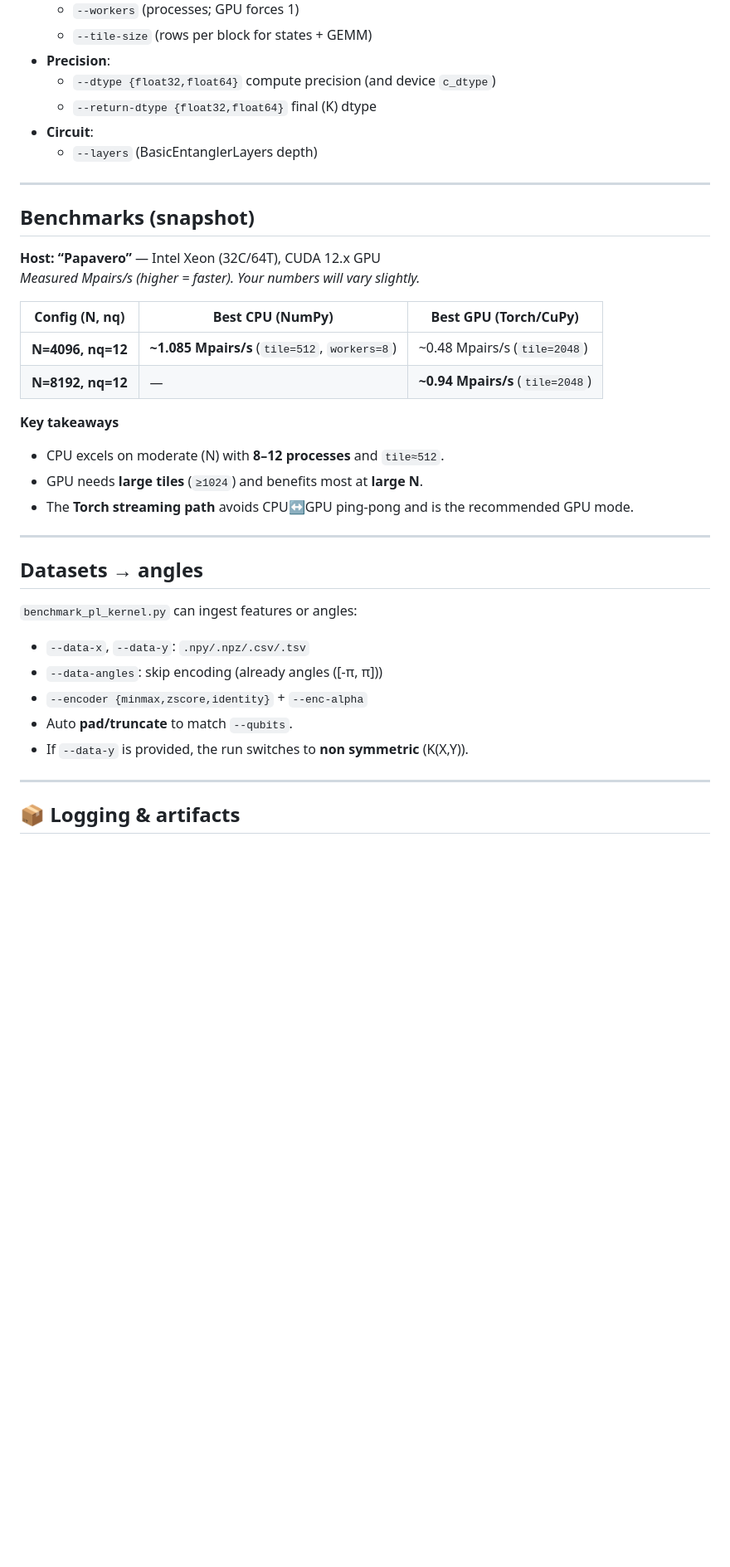
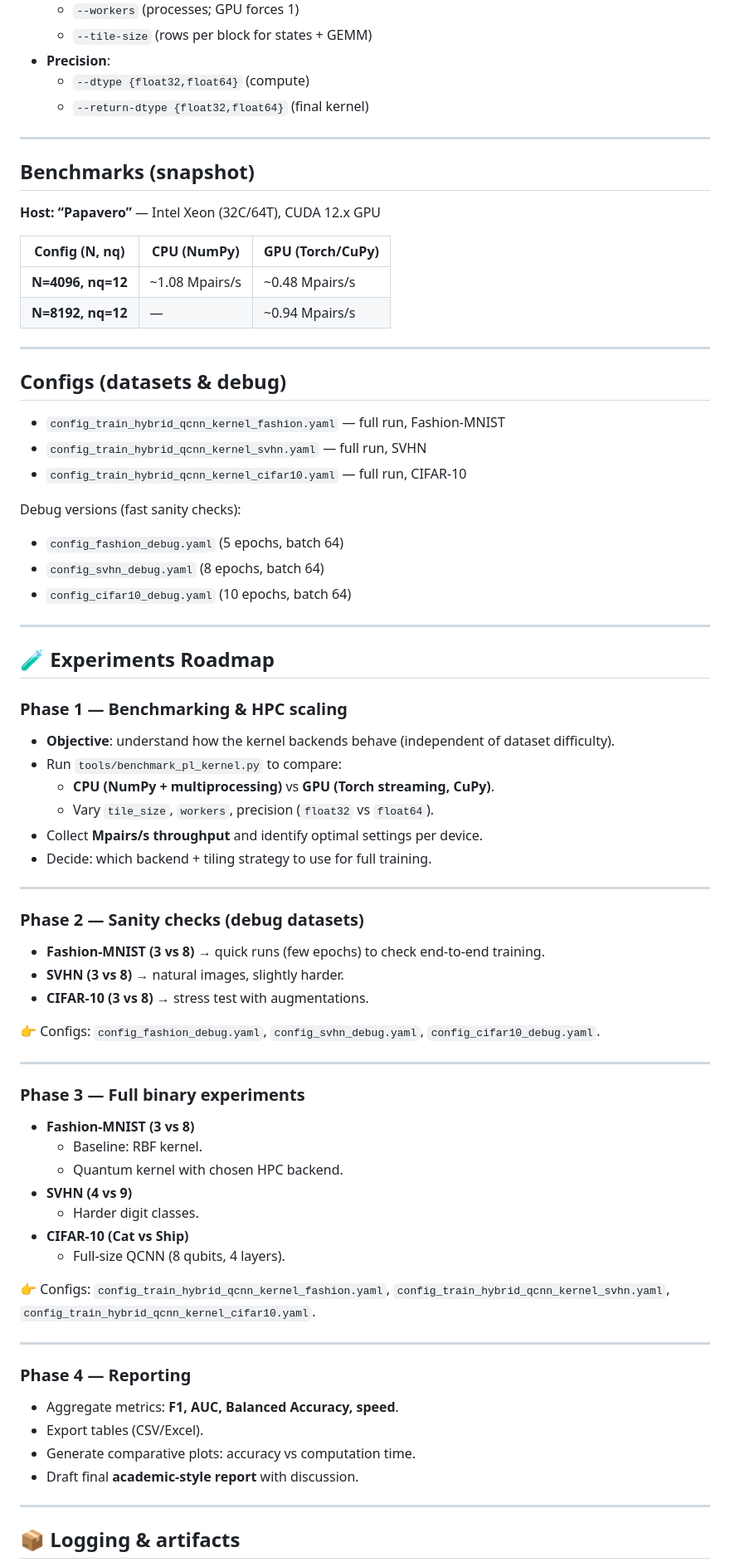
Before and after one commit to DylanUnifi/ProjectWorkParallelProgramming, a Markdown page: README.md, the part around one of its changes. Shown at 83% size. Rendered like a GitHub page; blank space fills up the shorter version.

```diff
--- a/README.md
+++ b/README.md
@@ -163,39 +131,74 @@ python tools/benchmark_pl_kernel.py   --data-x data/features_train.npy   --encod
   - `--workers` (processes; GPU forces 1)
   - `--tile-size` (rows per block for states + GEMM)
 - **Precision**:
-  - `--dtype {float32,float64}` compute precision (and device `c_dtype`)
-  - `--return-dtype {float32,float64}` final \(K\) dtype
-- **Circuit**:
-  - `--layers` (BasicEntanglerLayers depth)
+  - `--dtype {float32,float64}` (compute)
+  - `--return-dtype {float32,float64}` (final kernel)
 
 ---
 
 ## Benchmarks (snapshot)
 
 **Host: “Papavero”** — Intel Xeon (32C/64T), CUDA 12.x GPU
-*Measured Mpairs/s (higher = faster). Your numbers will vary slightly.*
 
-| Config (N, nq)             | Best CPU (NumPy)                    | Best GPU (Torch/CuPy)              |
-|----------------------------|-------------------------------------|------------------------------------|
-| **N=4096, nq=12**          | **~1.085 Mpairs/s** (`tile=512`, `workers=8`) | ~0.48 Mpairs/s (`tile=2048`)       |
-| **N=8192, nq=12**          | —                                   | **~0.94 Mpairs/s** (`tile=2048`)   |
-
-**Key takeaways**
-- CPU excels on moderate \(N\) with **8–12 processes** and `tile≈512`.
-- GPU needs **large tiles** (`≥1024`) and benefits most at **large N**.
-- The **Torch streaming path** avoids CPU↔GPU ping-pong and is the recommended GPU mode.
+| Config (N, nq)             | CPU (NumPy)             | GPU (Torch/CuPy)         |
+|-----------------------------|-------------------------|--------------------------|
+| **N=4096, nq=12**           | ~1.08 Mpairs/s          | ~0.48 Mpairs/s           |
+| **N=8192, nq=12**           | —                       | ~0.94 Mpairs/s           |
 
 ---
 
-## Datasets → angles
+## Configs (datasets & debug)
 
-`benchmark_pl_kernel.py` can ingest features or angles:
+- `config_train_hybrid_qcnn_kernel_fashion.yaml` — full run, Fashion-MNIST
+- `config_train_hybrid_qcnn_kernel_svhn.yaml` — full run, SVHN
+- `config_train_hybrid_qcnn_kernel_cifar10.yaml` — full run, CIFAR-10
 
-- `--data-x`, `--data-y`: `.npy/.npz/.csv/.tsv`
-- `--data-angles`: skip encoding (already angles \([-π, π]\))
-- `--encoder {minmax,zscore,identity}` + `--enc-alpha`
-- Auto **pad/truncate** to match `--qubits`.
-- If `--data-y` is provided, the run switches to **non symmetric** \(K(X,Y)\).
+Debug versions (fast sanity checks):
+- `config_fashion_debug.yaml` (5 epochs, batch 64)
+- `config_svhn_debug.yaml` (8 epochs, batch 64)
+- `config_cifar10_debug.yaml` (10 epochs, batch 64)
+
+---
+
+## 🧪 Experiments Roadmap
+
+### Phase 1 — Benchmarking & HPC scaling
+- **Objective**: understand how the kernel backends behave (independent of dataset difficulty).
+- Run `tools/benchmark_pl_kernel.py` to compare:
+  - **CPU (NumPy + multiprocessing)** vs **GPU (Torch streaming, CuPy)**.
+  - Vary `tile_size`, `workers`, precision (`float32` vs `float64`).
+- Collect **Mpairs/s throughput** and identify optimal settings per device.
+- Decide: which backend + tiling strategy to use for full training.
+
+---
+
+### Phase 2 — Sanity checks (debug datasets)
+- **Fashion-MNIST (3 vs 8)** → quick runs (few epochs) to check end-to-end training.
+- **SVHN (3 vs 8)** → natural images, slightly harder.
+- **CIFAR-10 (3 vs 8)** → stress test with augmentations.
+
+👉 Configs: `config_fashion_debug.yaml`, `config_svhn_debug.yaml`, `config_cifar10_debug.yaml`.
+
+---
+
+### Phase 3 — Full binary experiments
+- **Fashion-MNIST (3 vs 8)**
+  - Baseline: RBF kernel.
+  - Quantum kernel with chosen HPC backend.
+- **SVHN (4 vs 9)**
+  - Harder digit classes.
+- **CIFAR-10 (Cat vs Ship)**
+  - Full-size QCNN (8 qubits, 4 layers).
+
+👉 Configs: `config_train_hybrid_qcnn_kernel_fashion.yaml`, `config_train_hybrid_qcnn_kernel_svhn.yaml`, `config_train_hybrid_qcnn_kernel_cifar10.yaml`.
+
+---
+
+### Phase 4 — Reporting
+- Aggregate metrics: **F1, AUC, Balanced Accuracy, speed**.
+- Export tables (CSV/Excel).
+- Generate comparative plots: accuracy vs computation time.
+- Draft final **academic-style report** with discussion.
 
 ---
 
```
Also changed, not shown: other parts of README.md (+43 -83 lines).
